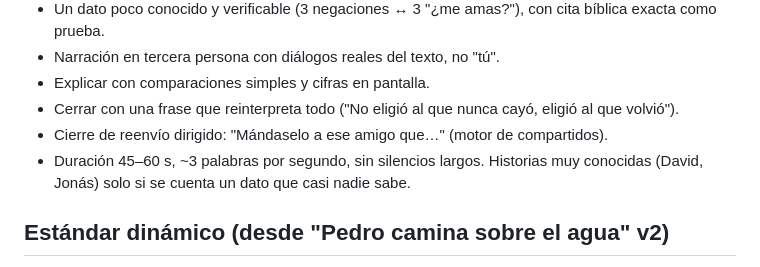
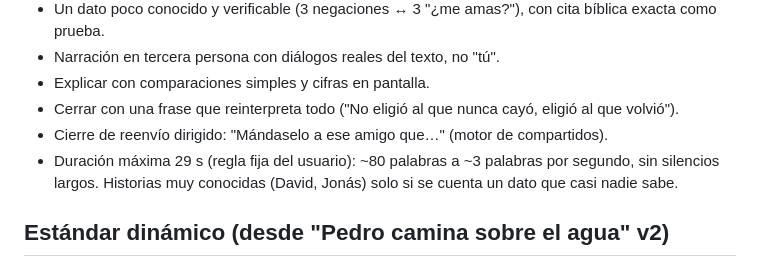
Before and after one commit to estudianteoscar123-eng/oscar-1-editor, a Markdown page: zk/ESTILO_ZK.md, the part around the change. Rendered like a GitHub page.

Commit message:
ZK: duración máxima 29 s por video
Co-Authored-By: Claude Opus 5.5 <noreply@anthropic.com>
Claude-Session: https://claude.ai/code/session_01C6h9by9AGUsVRZ66AngsEX

```diff
--- a/zk/ESTILO_ZK.md
+++ b/zk/ESTILO_ZK.md
@@ -51,7 +51,7 @@ Lo que funcionó (Pedro "juró que nunca lo negaría", el ladrón "único hombre
 - Explicar con comparaciones simples y cifras en pantalla.
 - Cerrar con una frase que reinterpreta todo ("No eligió al que nunca cayó, eligió al que volvió").
 - Cierre de reenvío dirigido: "Mándaselo a ese amigo que…" (motor de compartidos).
-- Duración 45–60 s, ~3 palabras por segundo, sin silencios largos. Historias muy conocidas (David, Jonás) solo si se cuenta un dato que casi nadie sabe.
+- Duración máxima 29 s (regla fija del usuario): ~80 palabras a ~3 palabras por segundo, sin silencios largos. Historias muy conocidas (David, Jonás) solo si se cuenta un dato que casi nadie sabe.
 
 ## Estándar dinámico (desde "Pedro camina sobre el agua" v2)
 - Un plano cada ~0,9 s: la misma escena se corta en varios encuadres (general, primer plano, detalle) con zoom en movimiento, giro leve y pulso de mano.
```
